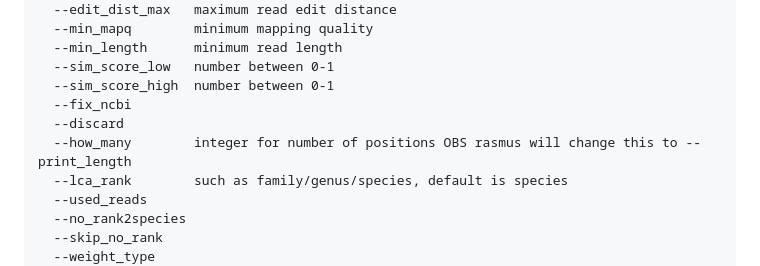
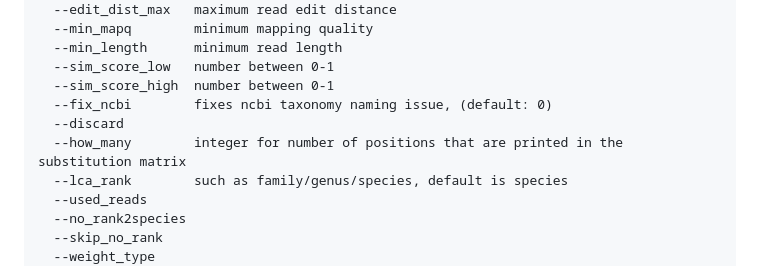
Before and after one commit to metaDMG-dev/metaDMG-cpp, a Markdown page: README.md, the part around the change. Drawn GitHub-style.

```diff
--- a/README.md
+++ b/README.md
@@ -102,9 +102,9 @@ Options:
   --min_length		minimum read length
   --sim_score_low	number between 0-1
   --sim_score_high	number between 0-1
-  --fix_ncbi
+  --fix_ncbi		fixes ncbi taxonomy naming issue, (default: 0)
   --discard
-  --how_many		integer for number of positions OBS rasmus will change this to --print_length
+  --how_many		integer for number of positions that are printed in the substitution matrix
   --lca_rank		such as family/genus/species, default is species
   --used_reads
   --no_rank2species
```
